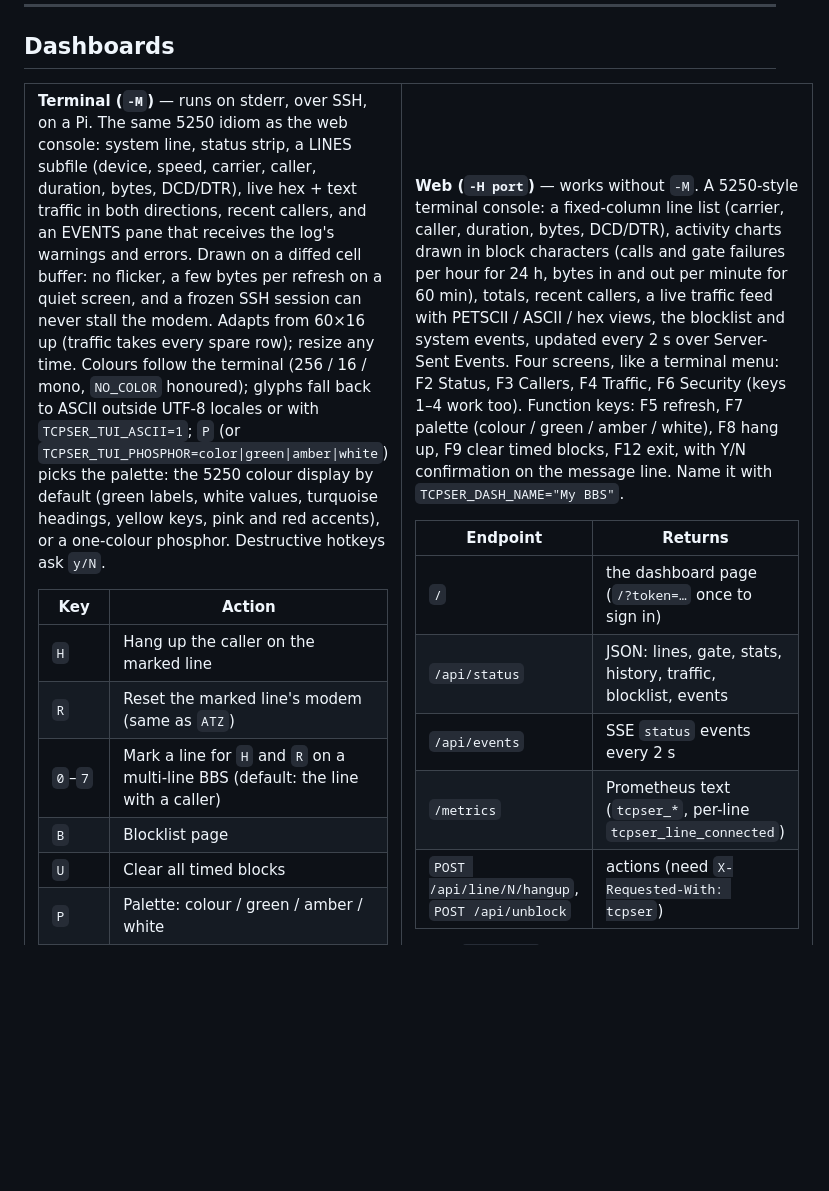
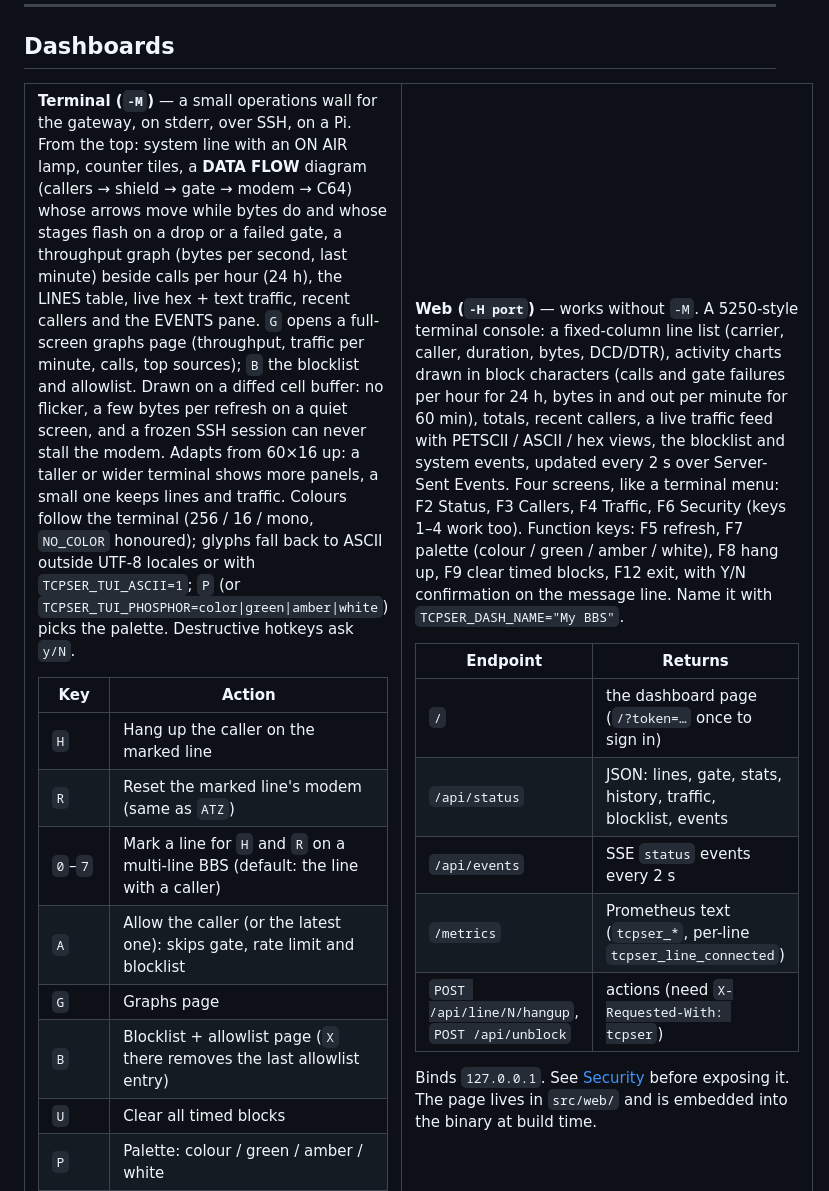
Before and after one commit to unbreached/tcpser-scene-edition, a Markdown page: README.md, the part around one of its changes. GitHub-like rendering; blank space fills up the shorter version.

Commit message:
Terminal dashboard redesign: data flow diagram, graphs, counter tiles, graphs page
Co-Authored-By: Claude Fable 5.2 <noreply@anthropic.com>

```diff
--- a/README.md
+++ b/README.md
@@ -144,26 +144,30 @@ level shifter. No libraries beyond libc and pthreads.
 <tr>
 <td width="50%" valign="top">
 
-**Terminal (`-M`)** — runs on stderr, over SSH, on a Pi. The same 5250 idiom
-as the web console: system line, status strip, a LINES subfile (device, speed,
-carrier, caller, duration, bytes, DCD/DTR), live hex + text traffic in both
-directions, recent callers, and an EVENTS pane that receives the log's
-warnings and errors. Drawn on a diffed cell buffer: no flicker, a few bytes
-per refresh on a quiet screen, and a frozen SSH session can never stall the
-modem. Adapts from 60×16 up (traffic takes every spare row); resize any time.
-Colours follow the terminal (256 / 16 / mono, `NO_COLOR` honoured); glyphs
-fall back to ASCII outside UTF-8 locales or with `TCPSER_TUI_ASCII=1`;
-`P` (or `TCPSER_TUI_PHOSPHOR=color|green|amber|white`) picks the palette:
-the 5250 colour display by default (green labels, white values, turquoise
-headings, yellow keys, pink and red accents), or a one-colour phosphor. Destructive
-hotkeys ask `y/N`.
+**Terminal (`-M`)** — a small operations wall for the gateway, on stderr,
+over SSH, on a Pi. From the top: system line with an ON AIR lamp, counter
+tiles, a **DATA FLOW** diagram (callers → shield → gate → modem → C64) whose
+arrows move while bytes do and whose stages flash on a drop or a failed gate,
+a throughput graph (bytes per second, last minute) beside calls per hour
+(24 h), the LINES table, live hex + text traffic, recent callers and the
+EVENTS pane. `G` opens a full-screen graphs page (throughput, traffic per
+minute, calls, top sources); `B` the blocklist and allowlist. Drawn on a
+diffed cell buffer: no flicker, a few bytes per refresh on a quiet screen,
+and a frozen SSH session can never stall the modem. Adapts from 60×16 up: a
+taller or wider terminal shows more panels, a small one keeps lines and
+traffic. Colours follow the terminal (256 / 16 / mono, `NO_COLOR` honoured);
+glyphs fall back to ASCII outside UTF-8 locales or with `TCPSER_TUI_ASCII=1`;
+`P` (or `TCPSER_TUI_PHOSPHOR=color|green|amber|white`) picks the palette.
+Destructive hotkeys ask `y/N`.
 
 | Key | Action |
 |-----|--------|
 | `H` | Hang up the caller on the marked line |
 | `R` | Reset the marked line's modem (same as `ATZ`) |
 | `0`–`7` | Mark a line for `H` and `R` on a multi-line BBS (default: the line with a caller) |
-| `B` | Blocklist page |
+| `A` | Allow the caller (or the latest one): skips gate, rate limit and blocklist |
+| `G` | Graphs page |
+| `B` | Blocklist + allowlist page (`X` there removes the last allowlist entry) |
 | `U` | Clear all timed blocks |
 | `P` | Palette: colour / green / amber / white |
 | `?` | Help page |
```
Also changed, not shown: other parts of README.md (+4 -1 lines), docs/getting-started.md (+4 -3 lines), docs/img/terminal-dashboard.png, docs/img/terminal-graphs.png (added), 3 other files.
